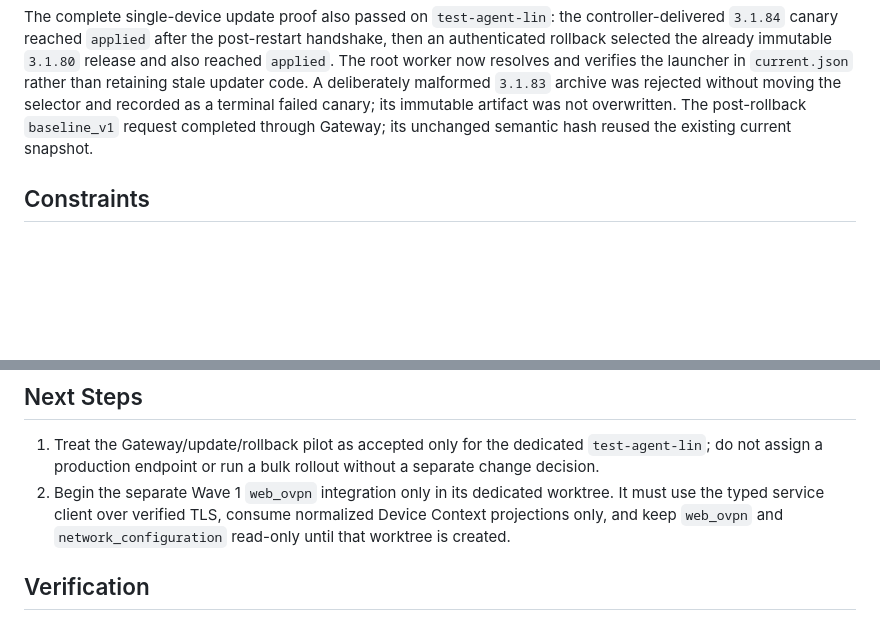
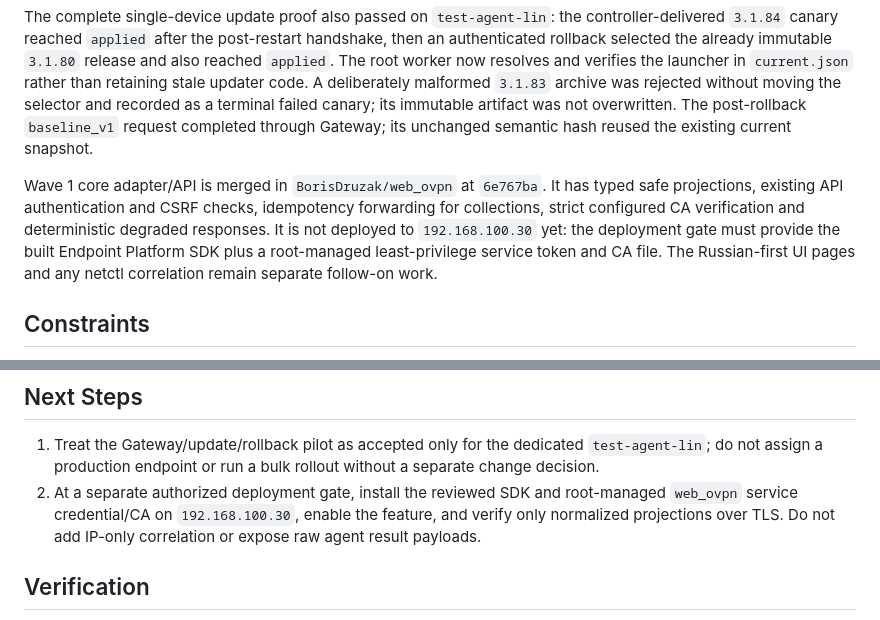
Before and after one commit to BorisDruzak/endpoint_platform, a Markdown page: PLANS.md, 2 parts joined by grey strips. Rendered like a GitHub page; blank space fills up the shorter version.

Commit message:
docs: record web ovpn context adapter integration

```diff
--- a/PLANS.md
+++ b/PLANS.md
@@ -44,6 +44,14 @@ the selector and recorded as a terminal failed canary; its immutable artifact
 was not overwritten. The post-rollback `baseline_v1` request completed through
 Gateway; its unchanged semantic hash reused the existing current snapshot.
 
+Wave 1 core adapter/API is merged in `BorisDruzak/web_ovpn` at `6e767ba`.
+It has typed safe projections, existing API authentication and CSRF checks,
+idempotency forwarding for collections, strict configured CA verification and
+deterministic degraded responses. It is not deployed to `192.168.100.30` yet:
+the deployment gate must provide the built Endpoint Platform SDK plus a
+root-managed least-privilege service token and CA file. The Russian-first UI
+pages and any netctl correlation remain separate follow-on work.
+
 ## Constraints
 
 - web_ovpn and network_configuration remain read-only until a clean dedicated worktree exists.
@@ -62,10 +70,10 @@ Gateway; its unchanged semantic hash reused the existing current snapshot.
 1. Treat the Gateway/update/rollback pilot as accepted only for the dedicated
    `test-agent-lin`; do not assign a production endpoint or run a bulk rollout
    without a separate change decision.
-2. Begin the separate Wave 1 `web_ovpn` integration only in its dedicated
-   worktree. It must use the typed service client over verified TLS, consume
-   normalized Device Context projections only, and keep `web_ovpn` and
-   `network_configuration` read-only until that worktree is created.
+2. At a separate authorized deployment gate, install the reviewed SDK and
+   root-managed `web_ovpn` service credential/CA on `192.168.100.30`, enable
+   the feature, and verify only normalized projections over TLS. Do not add
+   IP-only correlation or expose raw agent result payloads.
 
 ## Verification
 
```
